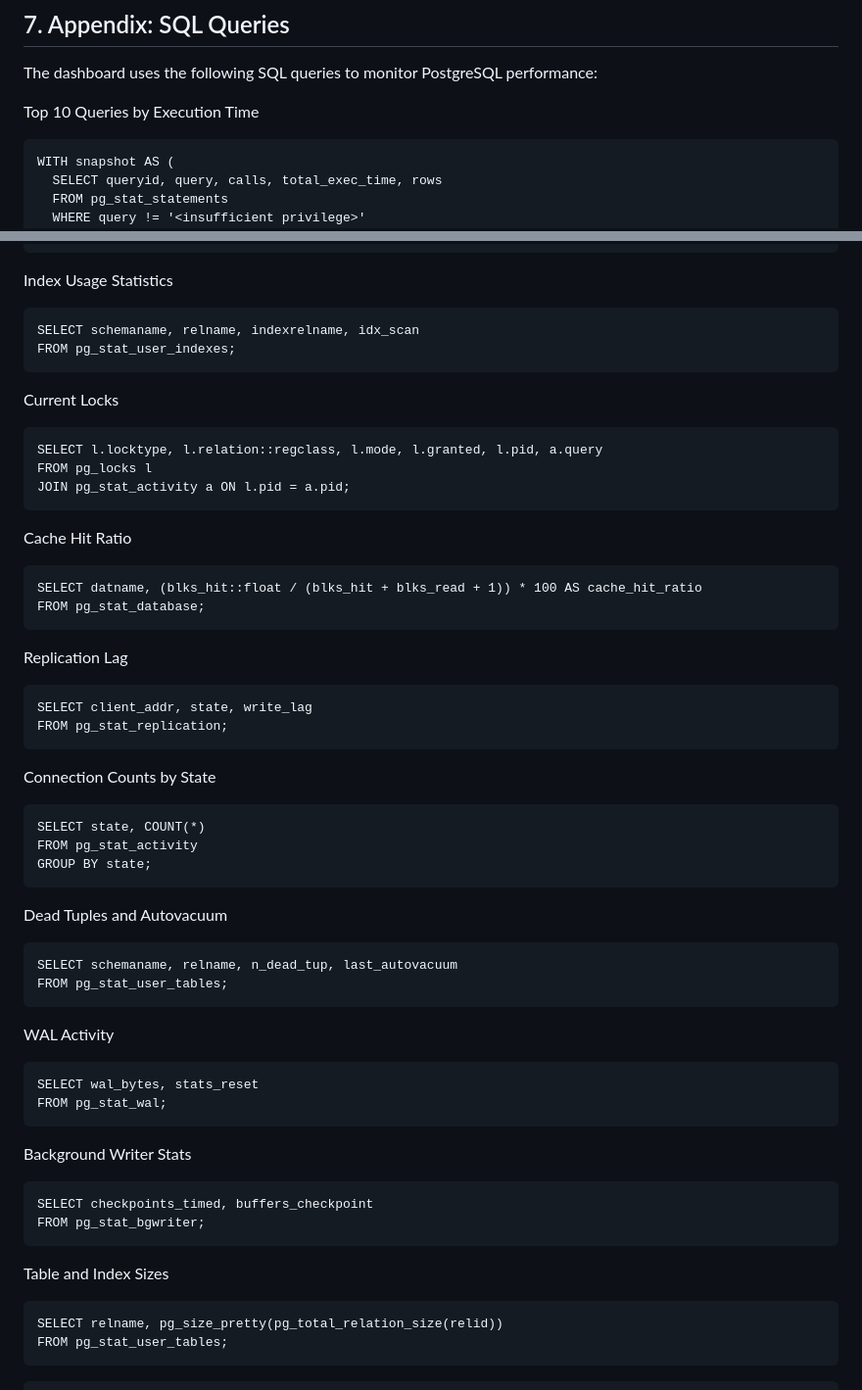
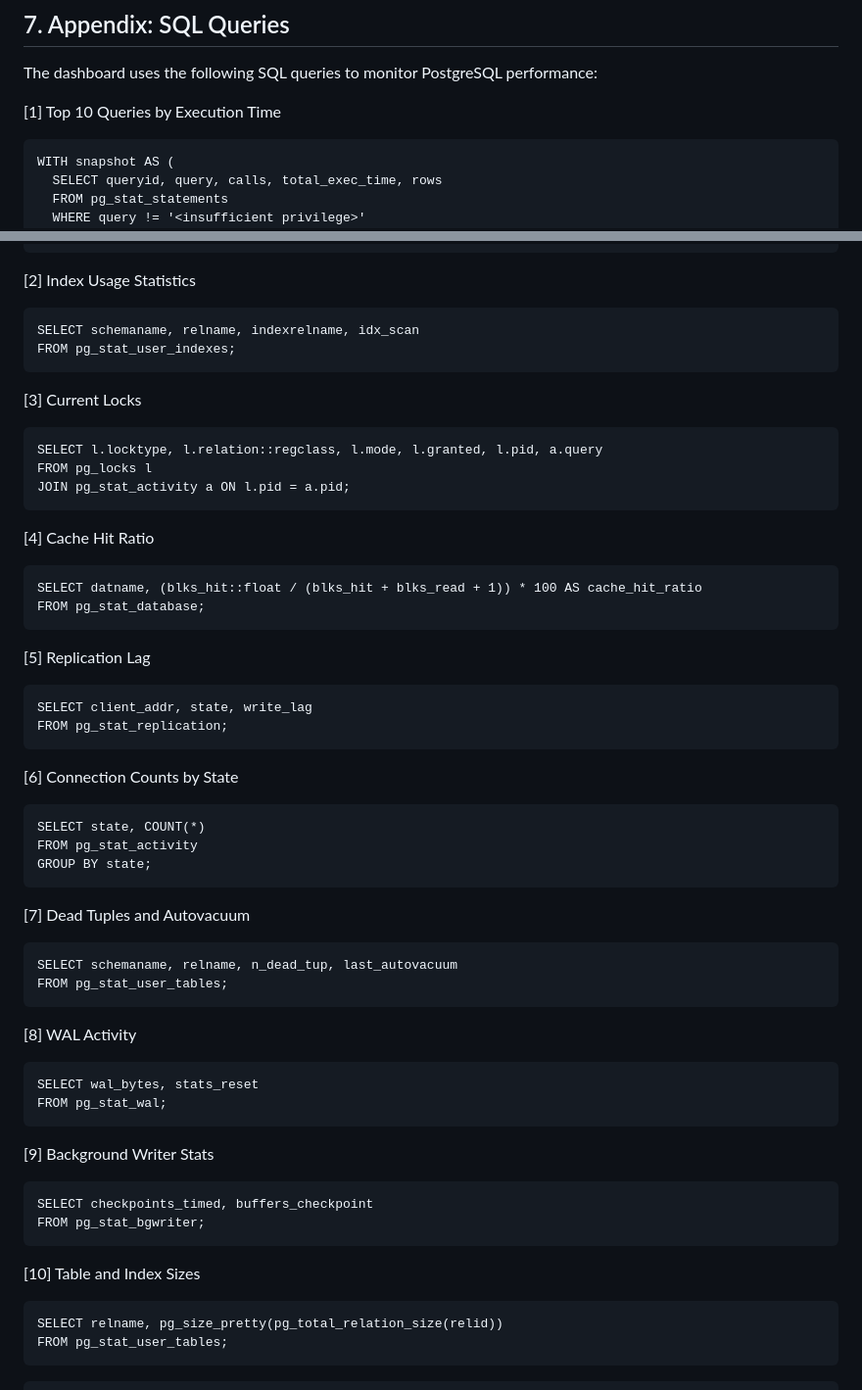
Before and after one commit to shadabshaukat/postgres-monitoring, a Markdown page: README.md, 2 parts joined by grey strips. Shown at 98% size. Rendered like a GitHub page.

````diff
--- a/README.md
+++ b/README.md
@@ -166,7 +166,7 @@ Special Characters in Passwords:
 
 The dashboard uses the following SQL queries to monitor PostgreSQL performance:
 
-Top 10 Queries by Execution Time
+[1] Top 10 Queries by Execution Time
 
 ```
 WITH snapshot AS (
@@ -185,57 +185,57 @@ ORDER BY total_time DESC
 LIMIT 10;
 ```
 
-Index Usage Statistics
+[2] Index Usage Statistics
 ```
 SELECT schemaname, relname, indexrelname, idx_scan
 FROM pg_stat_user_indexes;
 ```
 
-Current Locks
+[3] Current Locks
 ```
 SELECT l.locktype, l.relation::regclass, l.mode, l.granted, l.pid, a.query
 FROM pg_locks l
 JOIN pg_stat_activity a ON l.pid = a.pid;
 ```
 
-Cache Hit Ratio
+[4] Cache Hit Ratio
 ```
 SELECT datname, (blks_hit::float / (blks_hit + blks_read + 1)) * 100 AS cache_hit_ratio
 FROM pg_stat_database;
 ```
 
-Replication Lag
+[5] Replication Lag
 ```
 SELECT client_addr, state, write_lag
 FROM pg_stat_replication;
 ```
 
-Connection Counts by State
+[6] Connection Counts by State
 ```
 SELECT state, COUNT(*)
 FROM pg_stat_activity
 GROUP BY state;
 ```
 
-Dead Tuples and Autovacuum
+[7] Dead Tuples and Autovacuum
 ```
 SELECT schemaname, relname, n_dead_tup, last_autovacuum
 FROM pg_stat_user_tables;
 ```
 
-WAL Activity
+[8] WAL Activity
 ```
 SELECT wal_bytes, stats_reset
 FROM pg_stat_wal;
 ```
 
-Background Writer Stats
+[9] Background Writer Stats
 ```
 SELECT checkpoints_timed, buffers_checkpoint
 FROM pg_stat_bgwriter;
 ```
 
-Table and Index Sizes
+[10] Table and Index Sizes
 ```
 SELECT relname, pg_size_pretty(pg_total_relation_size(relid))
 FROM pg_stat_user_tables;
````
